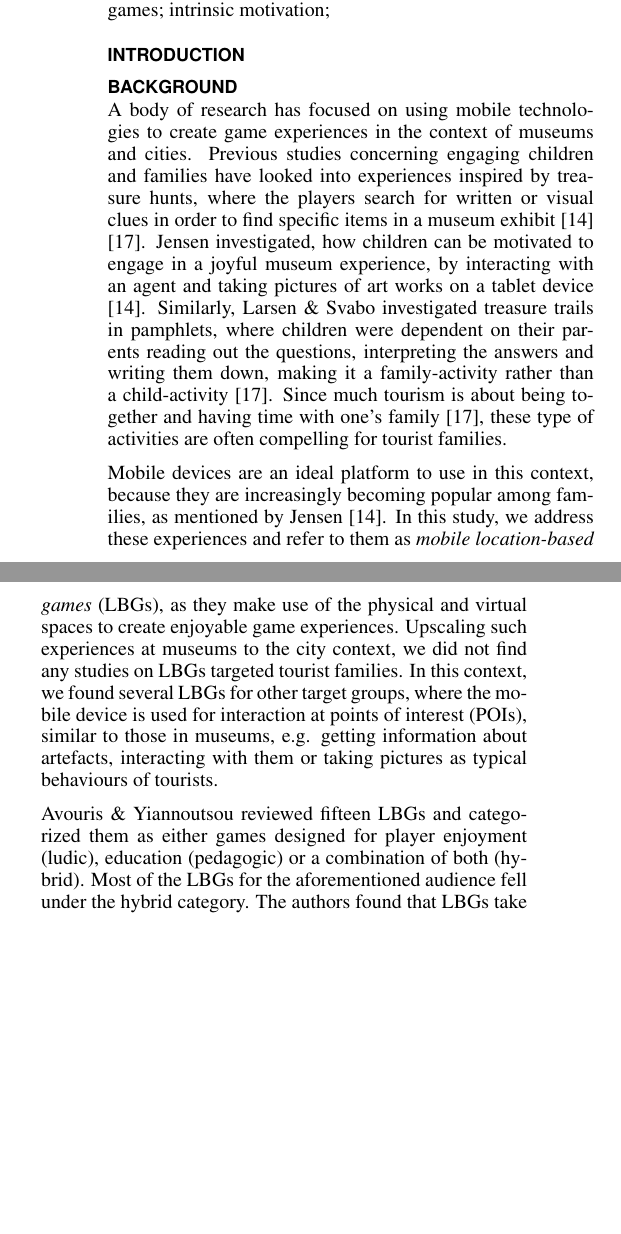
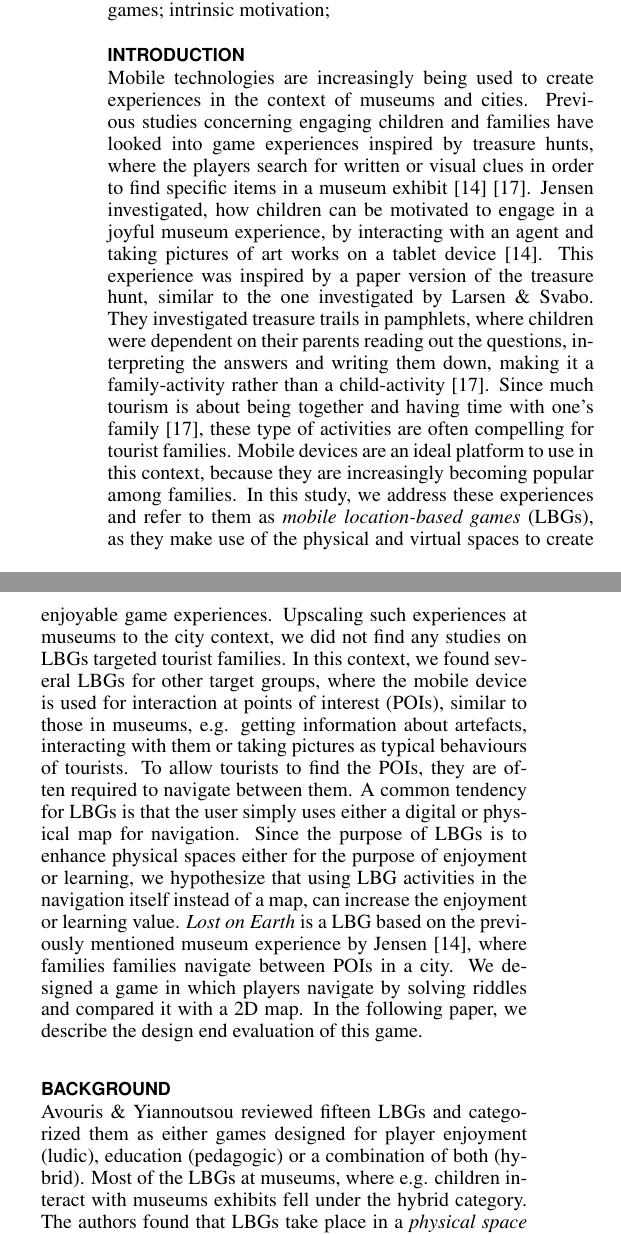
Before and after one commit to Benjacels/MTA15835_Paper, a LaTeX document (master.tex, which reads background_lbgdefinition.tex, introduction.tex): two parts of the columns of page 1 of 8, joined at a grey line, cut so that both start at the same text, the shorter picture padded with empty space. Compiled offline with pdfLaTeX.

Commit message:
Moved definition to introduction .. still working on introduction

```diff
--- a/background_lbgdefinition.tex
+++ b/background_lbgdefinition.tex
@@ -1,7 +1,7 @@
-A body of research has focused on using mobile technologies to create game experiences in the context of museums and cities. Previous studies concerning engaging children and families have looked into experiences inspired by treasure hunts, where the players search for written or visual clues in order to find specific items in a museum exhibit \cite{Lynge} \cite{larsen2014tourist}. Jensen investigated, how children can be motivated to engage in a joyful museum experience, by interacting with an agent and taking pictures of art works on a tablet device \cite{Lynge}. Similarly, Larsen \& Svabo investigated treasure trails in pamphlets, where children were dependent on their parents reading out the questions, interpreting the answers and writing them down, making it a family-activity rather than a child-activity \cite{larsen2014tourist}. Since much tourism is about being together and having time with one’s family \cite{larsen2014tourist}, these type of activities are often compelling for tourist families.
+%A body of research has focused on using mobile technologies to create game experiences in the context of museums and cities. Previous studies concerning engaging children and families have looked into experiences inspired by treasure hunts, where the players search for written or visual clues in order to find specific items in a museum exhibit \cite{Lynge} \cite{larsen2014tourist}. Jensen investigated, how children can be motivated to engage in a joyful museum experience, by interacting with an agent and taking pictures of art works on a tablet device \cite{Lynge}. Similarly, Larsen \& Svabo investigated treasure trails in pamphlets, where children were dependent on their parents reading out the questions, interpreting the answers and writing them down, making it a family-activity rather than a child-activity \cite{larsen2014tourist}. Since much tourism is about being together and having time with one’s family \cite{larsen2014tourist}, these type of activities are often compelling for tourist families.
 
-Mobile devices are an ideal platform to use in this context, because they are increasingly becoming popular among families, as mentioned by Jensen \cite{Lynge}. In this study, we address these experiences and refer to them as \textit{mobile location-based games} (LBGs), as they make use of the physical and virtual spaces to create enjoyable game experiences. Upscaling such experiences at museums to the city context, we did not find any studies on LBGs targeted tourist families. In this context, we found several LBGs for other target groups, where the mobile device is used for interaction at points of interest (POIs), similar to those in museums, e.g. getting information about artefacts, interacting with them or taking pictures as typical behaviours of tourists.
+%Mobile devices are an ideal platform to use in this context, because they are increasingly becoming popular among families, as mentioned by Jensen \cite{Lynge}. In this study, we address these experiences and refer to them as \textit{mobile location-based games} (LBGs), as they make use of the physical and virtual spaces to create enjoyable game experiences. Upscaling such experiences at museums to the city context, we did not find any studies on LBGs targeted tourist families. In this context, we found several LBGs for other target groups, where the mobile device is used for interaction at points of interest (POIs), similar to those in museums, e.g. getting information about artefacts, interacting with them or taking pictures as typical behaviours of tourists.
 
-Avouris \& Yiannoutsou reviewed fifteen LBGs and categorized them as either games designed for player enjoyment (ludic), education (pedagogic) or a combination of both (hybrid). Most of the LBGs for the aforementioned audience fell under the hybrid category. The authors found that LBGs take place in a \textit{physical space} (e.g. going to a specific physical location) and require some interaction by the player in the \textit{virtual space} (e.g. doing riddles/puzzles, interacting with an avatar or following a map). This results in an interplay between the physical and virtual space, creating what is known as the game space/narrative space \cite{LBG_Review}. They also found that narrative was an underlying element in all LBGs \cite{LBG_Review}. From this, we propose that LBGs are \textit{game experiences} that connect the \textit{physical space with the virtual space} and make use of an underlying \textit{narrative} element.
+Avouris \& Yiannoutsou reviewed fifteen LBGs and categorized them as either games designed for player enjoyment (ludic), education (pedagogic) or a combination of both (hybrid). Most of the LBGs at museums, where e.g. children interact with museums exhibits fell under the hybrid category. The authors found that LBGs take place in a \textit{physical space} (e.g. going to a specific physical location) and require some interaction by the player in the \textit{virtual space} (e.g. doing riddles/puzzles, interacting with an avatar or following a map). This results in an interplay between the physical and virtual space, creating what is known as the game space/narrative space \cite{LBG_Review}. They also found that narrative was an underlying element in all LBGs \cite{LBG_Review}. From this, we propose that LBGs are \textit{game experiences} that connect the \textit{physical space with the virtual space} and make use of an underlying \textit{narrative} element.
 
 This paper focuses on the integration of the terms mentioned above into the navigation between POIs in LBGs. Therefore, the following sections will provide a more detailed definition of these terms followed by an analysis of how navigation is used within hybrid LBGs that take place in cities.
--- a/introduction.tex
+++ b/introduction.tex
@@ -1 +1,7 @@
 \section{Introduction}
+
+Mobile technologies are increasingly being used to create experiences in the context of museums and cities. Previous studies concerning engaging children and families have looked into game experiences inspired by treasure hunts, where the players search for written or visual clues in order to find specific items in a museum exhibit \cite{Lynge} \cite{larsen2014tourist}. Jensen investigated, how children can be motivated to engage in a joyful museum experience, by interacting with an agent and taking pictures of art works on a tablet device \cite{Lynge}. This experience was inspired by a paper version of the treasure hunt, similar to the one investigated by Larsen \& Svabo. They investigated treasure trails in pamphlets, where children were dependent on their parents reading out the questions, interpreting the answers and writing them down, making it a family-activity rather than a child-activity \cite{larsen2014tourist}. Since much tourism is about being together and having time with one’s family \cite{larsen2014tourist}, these type of activities are often compelling for tourist families. Mobile devices are an ideal platform to use in this context, because they are increasingly becoming popular among families. In this study, we address these experiences and refer to them as \textit{mobile location-based games} (LBGs), as they make use of the physical and virtual spaces to create enjoyable game experiences. Upscaling such experiences at museums to the city context, we did not find any studies on LBGs targeted tourist families. In this context, we found several LBGs for other target groups, where the mobile device is used for interaction at points of interest (POIs), similar to those in museums, e.g. getting information about artefacts, interacting with them or taking pictures as typical behaviours of tourists. To allow tourists to find the POIs, they are often required to navigate between them. A common tendency for LBGs is that the user simply uses either a digital or physical map for navigation. Since the purpose of LBGs is to enhance physical spaces either for the purpose of enjoyment or learning, we hypothesize that using LBG activities in the navigation itself instead of a map, can increase the enjoyment or learning value.  \textit{Lost on Earth} is a LBG based on the previously mentioned museum experience by Jensen \cite{Lynge}, where families families navigate between POIs in a city. We designed a game in which players navigate by solving riddles and compared it with a 2D map. In the following paper, we describe the design end evaluation of this game.
+
+%LBGs are interesting in the tourist domain, as they have the unique ability to captivate and entertain its audience by creating an interplay between the virtual and physical world, encouraging the user to engage with the environment. In the following paper, we investigate how navigating by solving riddles affects the experience of a LBG experience.
+
+%We found that existing research on location-based games primarily deal with the local interactions at points of interest (e.g. cultural heritages), rather than on what happens in between. Only few location-based games use methods other than maps to guide players. The following study is an attempt to address this problem by evaluating the effects of a location-based game experience for tourist families, where the players are guided to points of interest without the use of map opposed to the same game experience with the use of a digital map.
```
